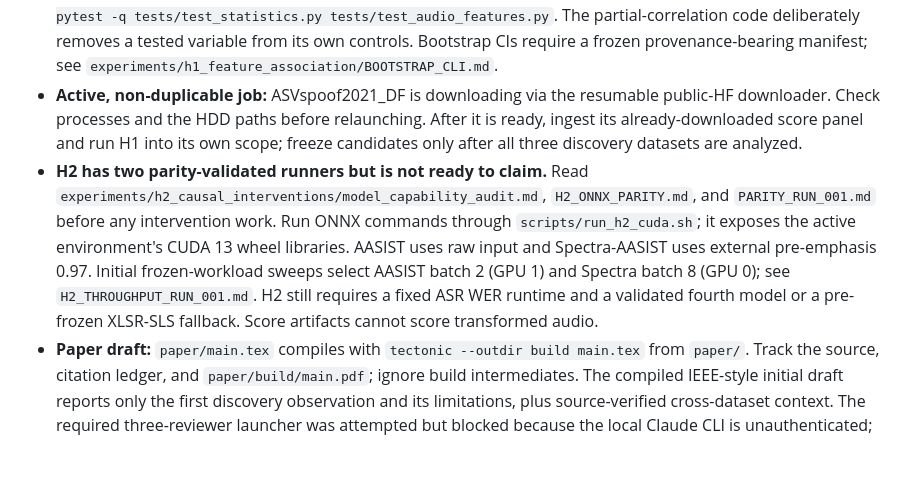
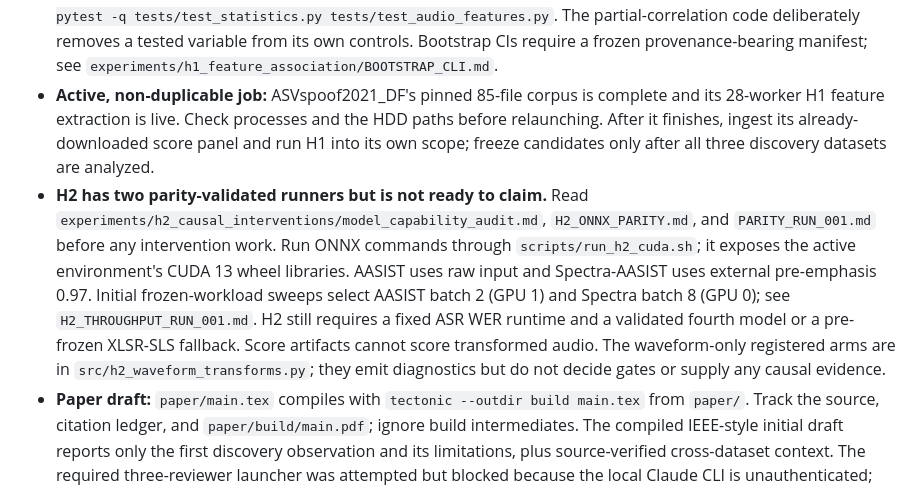
Before and after one commit to lab260ru/icassp_antispoofing, a Markdown page: AGENTS.md, the part around the change. Rendered like a GitHub page; blank space fills up the shorter version.

Commit message:
docs: update DF and H2 continuity state

```diff
--- a/AGENTS.md
+++ b/AGENTS.md
@@ -34,11 +34,11 @@ fix; it may pivot only according to the recorded outer-loop evidence gate.
   removes a tested variable from its own controls. Bootstrap CIs require a
   frozen provenance-bearing manifest; see
   `experiments/h1_feature_association/BOOTSTRAP_CLI.md`.
-- **Active, non-duplicable job:** ASVspoof2021_DF is downloading via the
-  resumable public-HF downloader. Check processes and the HDD paths before
-  relaunching. After it is ready, ingest its already-downloaded score panel and
-  run H1 into its own scope; freeze candidates only after all three discovery
-  datasets are analyzed.
+- **Active, non-duplicable job:** ASVspoof2021_DF's pinned 85-file corpus is
+  complete and its 28-worker H1 feature extraction is live. Check processes
+  and the HDD paths before relaunching. After it finishes, ingest its
+  already-downloaded score panel and run H1 into its own scope; freeze
+  candidates only after all three discovery datasets are analyzed.
 - **H2 has two parity-validated runners but is not ready to claim.** Read
   `experiments/h2_causal_interventions/model_capability_audit.md`,
   `H2_ONNX_PARITY.md`, and `PARITY_RUN_001.md` before any intervention work.
@@ -48,7 +48,9 @@ fix; it may pivot only according to the recorded outer-loop evidence gate.
   sweeps select AASIST batch 2 (GPU 1) and Spectra batch 8 (GPU 0); see
   `H2_THROUGHPUT_RUN_001.md`. H2 still requires a fixed ASR WER runtime and a
   validated fourth model or a pre-frozen XLSR-SLS fallback. Score artifacts
-  cannot score transformed audio.
+  cannot score transformed audio. The waveform-only registered arms are in
+  `src/h2_waveform_transforms.py`; they emit diagnostics but do not decide
+  gates or supply any causal evidence.
 - **Paper draft:** `paper/main.tex` compiles with
   `tectonic --outdir build main.tex` from `paper/`. Track the source, citation
   ledger, and `paper/build/main.pdf`; ignore build intermediates. The compiled
```
